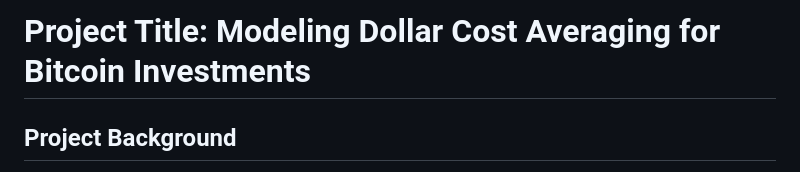
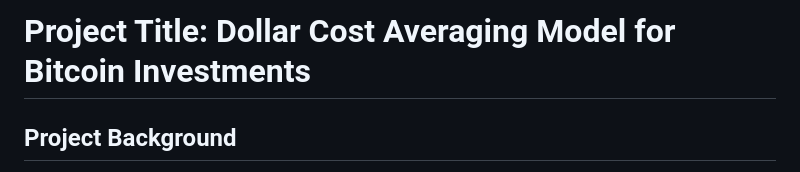
Before and after one commit to 00xJS/dca-analysis, a Markdown page: README.md, the part around the change. GitHub-like rendering.

```diff
--- a/README.md
+++ b/README.md
@@ -1,4 +1,4 @@
-# Project Title: Modeling Dollar Cost Averaging for Bitcoin Investments
+# Project Title: Dollar Cost Averaging Model for Bitcoin Investments
 
 ## Project Background
 Dollar Cost Averaging (DCA) is an investment strategy where an investor divides up the total amount to be invested across periodic purchases of a target asset to reduce the impact of volatility on the overall purchase. The goal of this project was to demonstrate how DCA could be applied to Bitcoin investments by using historical price data. This approach would allow individuals to understand the potential benefits and returns of systematically investing in Bitcoin, similar to how one might contribute to a 401(k) or retirement fund.
```
